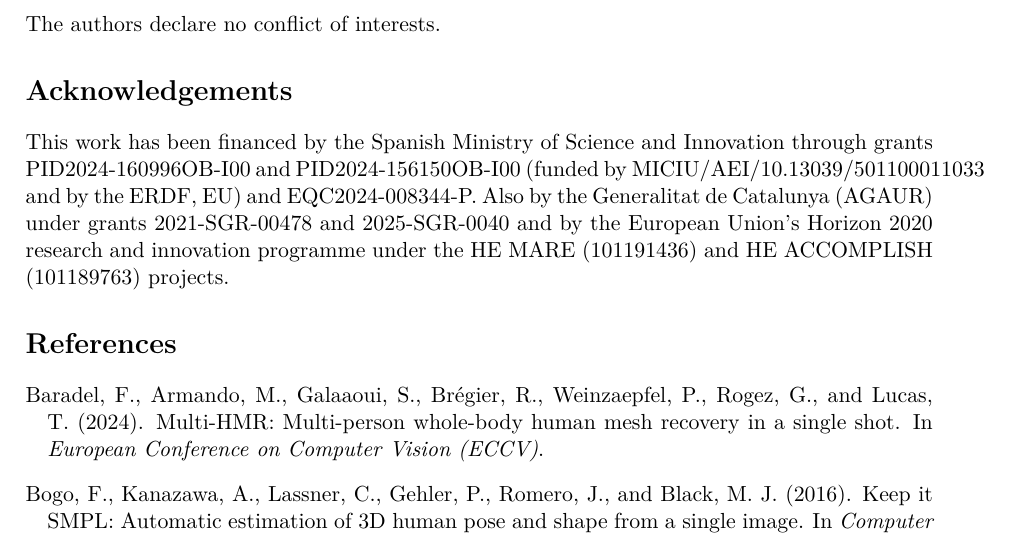
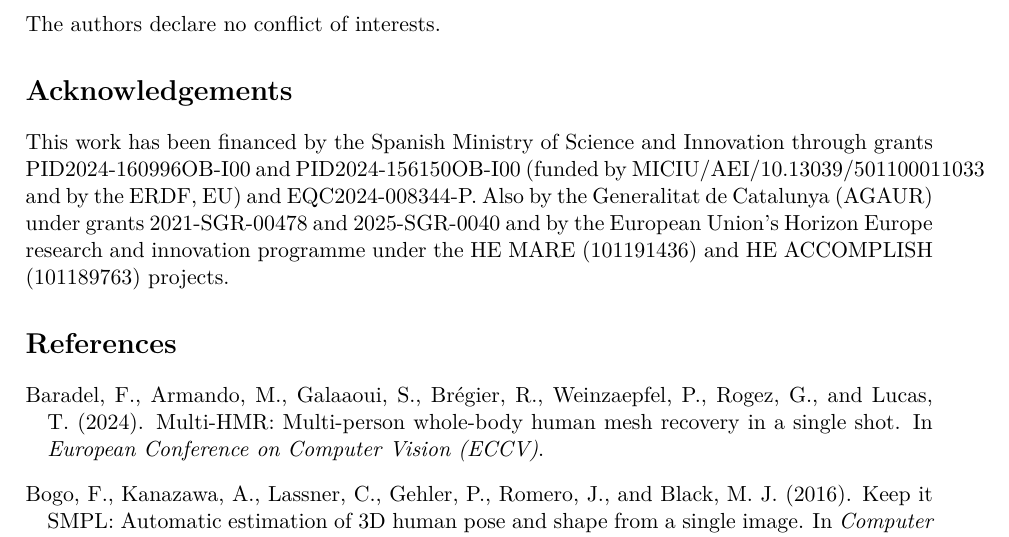
Before and after one commit to rtous/occlusion, a LaTeX paper (paper/main.tex): part of page 15 of 18, cut so that both start at the same text. Compiled offline with pdfLaTeX.

Commit message:
Paper: ack says Horizon Europe
Co-Authored-By: Claude Opus 5.5 <noreply@anthropic.com>

```diff
--- a/paper/main.tex
+++ b/paper/main.tex
@@ -319,7 +319,7 @@ The code of this work is available at \url{https://github.com/rtous/occlusion}.
 The authors declare no conflict of interests.
 
 \section*{Acknowledgements}
-This work has been financed by the Spanish Ministry of Science and Innovation through grants PID2024-160996OB-I00 and PID2024-156150OB-I00 (funded by MICIU/AEI/10.13039/501100011033 and by the ERDF, EU) and EQC2024-008344-P. Also by the Generalitat de Catalunya (AGAUR) under grants 2021-SGR-00478 and 2025-SGR-0040 and by the European Union's Horizon 2020 research and innovation programme under the HE MARE (101191436) and HE ACCOMPLISH (101189763) projects.
+This work has been financed by the Spanish Ministry of Science and Innovation through grants PID2024-160996OB-I00 and PID2024-156150OB-I00 (funded by MICIU/AEI/10.13039/501100011033 and by the ERDF, EU) and EQC2024-008344-P. Also by the Generalitat de Catalunya (AGAUR) under grants 2021-SGR-00478 and 2025-SGR-0040 and by the European Union's Horizon Europe research and innovation programme under the HE MARE (101191436) and HE ACCOMPLISH (101189763) projects.
 
 \bibliographystyle{apalike}
 \bibliography{references}
```
Also changed, not shown: paper/figures/diagram.pdf, 1 other file.
